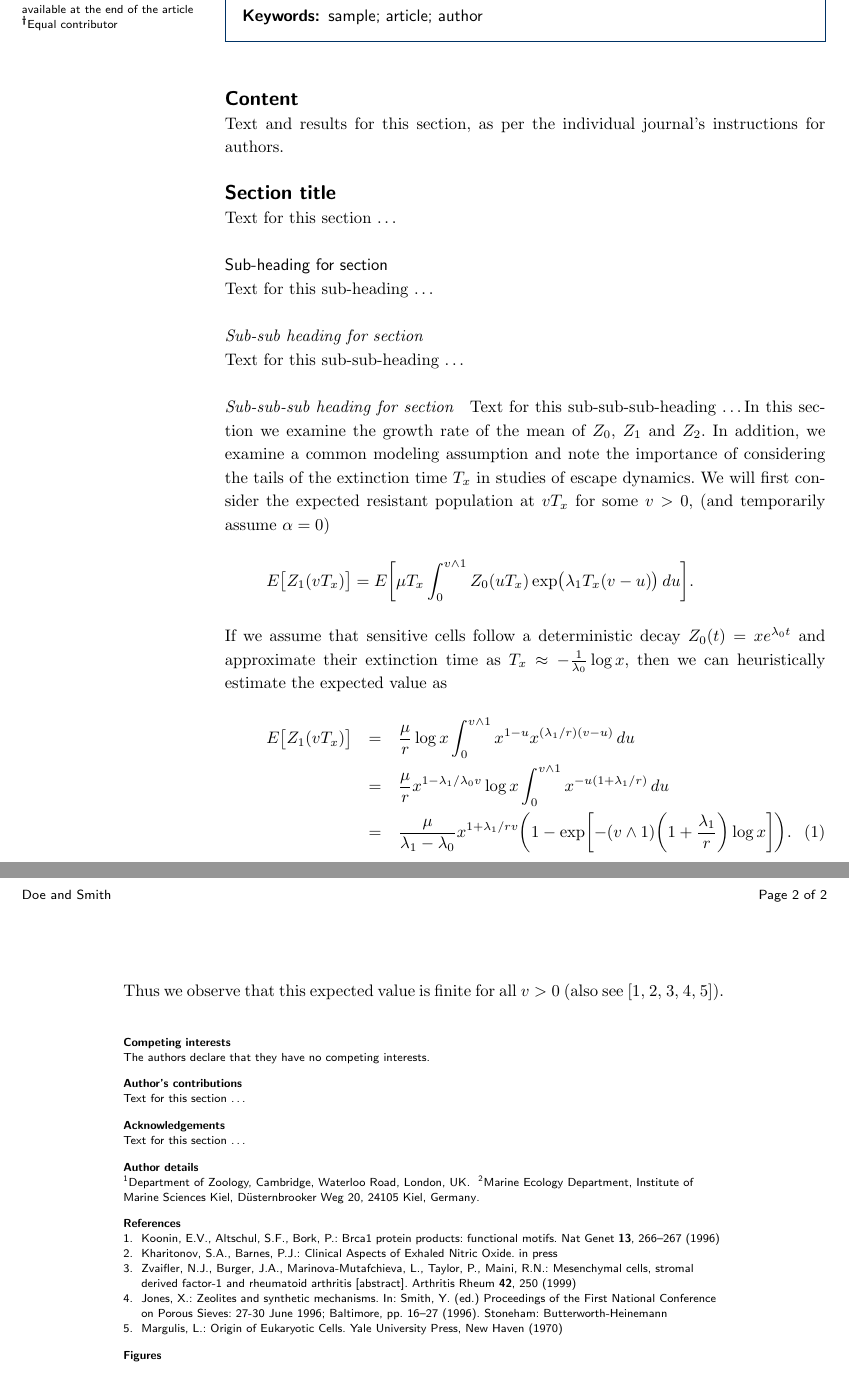
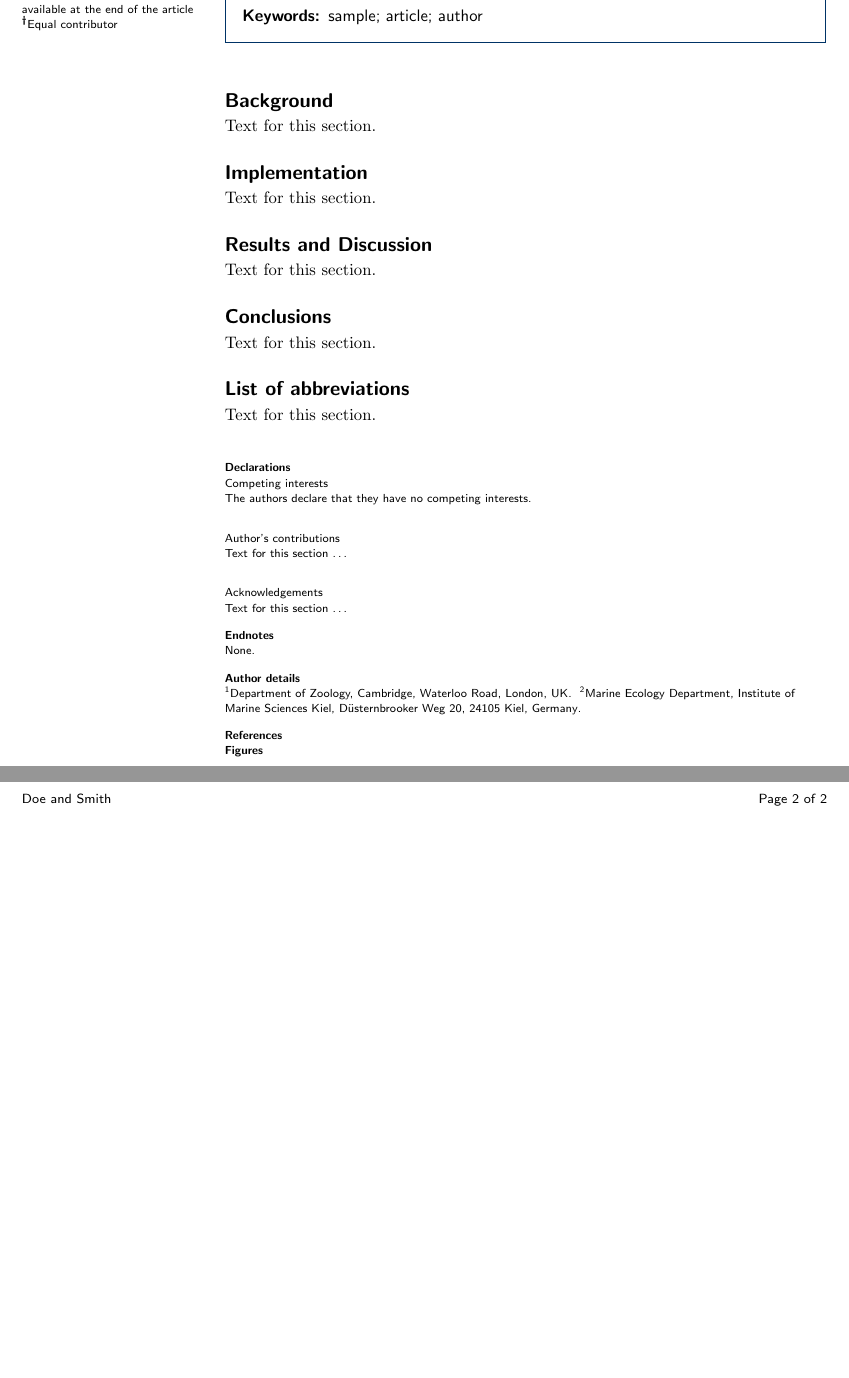
Before and after one commit to imagej/imagej2-manuscript-2017, a LaTeX document (imagej2.tex): two parts of pages 1 and 2 of 2, joined at a grey line, cut so that both start at the same text, the shorter picture padded with empty space. Compiled offline with pdfLaTeX.

Commit message:
Make it a Software article
See:
https://bmcbioinformatics.biomedcentral.com/submission-guidelines/preparing-your-manuscript/software-article

```diff
--- a/imagej2.tex
+++ b/imagej2.tex
@@ -232,52 +240,44 @@ Text for this section.
 %%%%%%%%%%%%%%%%%%%%%%%%% start of article main body
 % <put your article body there>
 
-%%%%%%%%%%%%%%%%
-%% Background %%
-%%
-\section*{Content}
-Text and results for this section, as per the individual journal's instructions for authors. %\cite{koon,oreg,khar,zvai,xjon,schn,pond,smith,marg,hunn,advi,koha,mouse}
+%% The Background section should be written in a way that is accessible to
+%% researchers without specialist knowledge in that area and must clearly
+%% state - and, if helpful, illustrate - the background to the research and its
+%% aims. It should clearly described the relevant context and the specific
+%% issue which the software described is intended to address.
 
-\section*{Section title}
-Text for this section \ldots
-\subsection*{Sub-heading for section}
-Text for this sub-heading \ldots
-\subsubsection*{Sub-sub heading for section}
-Text for this sub-sub-heading \ldots
-\paragraph*{Sub-sub-sub heading for section}
-Text for this sub-sub-sub-heading \ldots
-In this section we examine the growth rate of the mean of $Z_0$, $Z_1$ and $Z_2$. In
-addition, we examine a common modeling assumption and note the
-importance of considering the tails of the extinction time $T_x$ in
-studies of escape dynamics.
-We will first consider the expected resistant population at $vT_x$ for
-some $v>0$, (and temporarily assume $\alpha=0$)
-%
-\[
- E \bigl[Z_1(vT_x) \bigr]= E
-\biggl[\mu T_x\int_0^{v\wedge
-1}Z_0(uT_x)
-\exp \bigl(\lambda_1T_x(v-u) \bigr)\,du \biggr].
-\]
-%
-If we assume that sensitive cells follow a deterministic decay
-$Z_0(t)=xe^{\lambda_0 t}$ and approximate their extinction time as
-$T_x\approx-\frac{1}{\lambda_0}\log x$, then we can heuristically
-estimate the expected value as
-%
-\begin{eqnarray}\label{eqexpmuts}
-E\bigl[Z_1(vT_x)\bigr] &=& \frac{\mu}{r}\log x
-\int_0^{v\wedge1}x^{1-u}x^{({\lambda_1}/{r})(v-u)}\,du
-\nonumber\\
-&=& \frac{\mu}{r}x^{1-{\lambda_1}/{\lambda_0}v}\log x\int_0^{v\wedge
-1}x^{-u(1+{\lambda_1}/{r})}\,du
-\nonumber\\
-&=& \frac{\mu}{\lambda_1-\lambda_0}x^{1+{\lambda_1}/{r}v} \biggl(1-\exp \biggl[-(v\wedge1) \biggl(1+
-\frac{\lambda_1}{r}\biggr)\log x \biggr] \biggr).
-\end{eqnarray}
-%
-Thus we observe that this expected value is finite for all $v>0$ (also see \cite{koon,khar,zvai,xjon,marg}).
-%\nocite{oreg,schn,pond,smith,marg,hunn,advi,koha,mouse}
+\section*{Background}
+Text for this section.
+
+%% This should include a description of the overall architecture of the
+%% software implementation, along with details of any critical issues and
+%% how they were addressed.
+
+\section*{Implementation}
+Text for this section.
+
+%% The user interface should be described and a discussion of the intended uses
+%% of the software, and the benefits that are envisioned, should be included,
+%% together with data on how its performance and functionality compare with,
+%% and improve, on functionally similar existing software. A case study of the
+%% use of the software may be presented. The planned future development of new
+%% features, if any, should be mentioned.
+
+\section*{Results and Discussion}
+Text for this section.
+
+%% This should state clearly the main conclusions and provide an explanation of
+%% the importance and relevance of the case, data, opinion, database or
+%% software reported.
+
+\section*{Conclusions}
+Text for this section.
+
+%% If abbreviations are used in the text they should be defined in the text at
+%% first use, and a list of abbreviations should be provided.
+
+\section*{List of abbreviations}
+Text for this section.
 
 %%%%%%%%%%%%%%%%%%%%%%%%%%%%%%%%%%%%%%%%%%%%%%
 %%                                          %%
@@ -287,14 +287,25 @@ Thus we observe that this expected value is finite for all $v>0$ (also see \cite
 
 \begin{backmatter}
 
-\section*{Competing interests}
+\section*{Declarations}
+
+\subsection*{Competing interests}
   The authors declare that they have no competing interests.
 
-\section*{Author's contributions}
+\subsection*{Author's contributions}
     Text for this section \ldots
 
-\section*{Acknowledgements}
+\subsection*{Acknowledgements}
   Text for this section \ldots
+
+%%%%%%%%%%%%%%%%%%%%%%%%%%%%%%%%%%%
+%%                               %%
+%% Endnotes                      %%
+%%                               %%
+%%%%%%%%%%%%%%%%%%%%%%%%%%%%%%%%%%%
+\section*{Endnotes}
+  None.
+
 %%%%%%%%%%%%%%%%%%%%%%%%%%%%%%%%%%%%%%%%%%%%%%%%%%%%%%%%%%%%%
 %%                  The Bibliography                       %%
 %%                                                         %%
```
Also changed, not shown: imagej2.tex (10 more changed lines).
